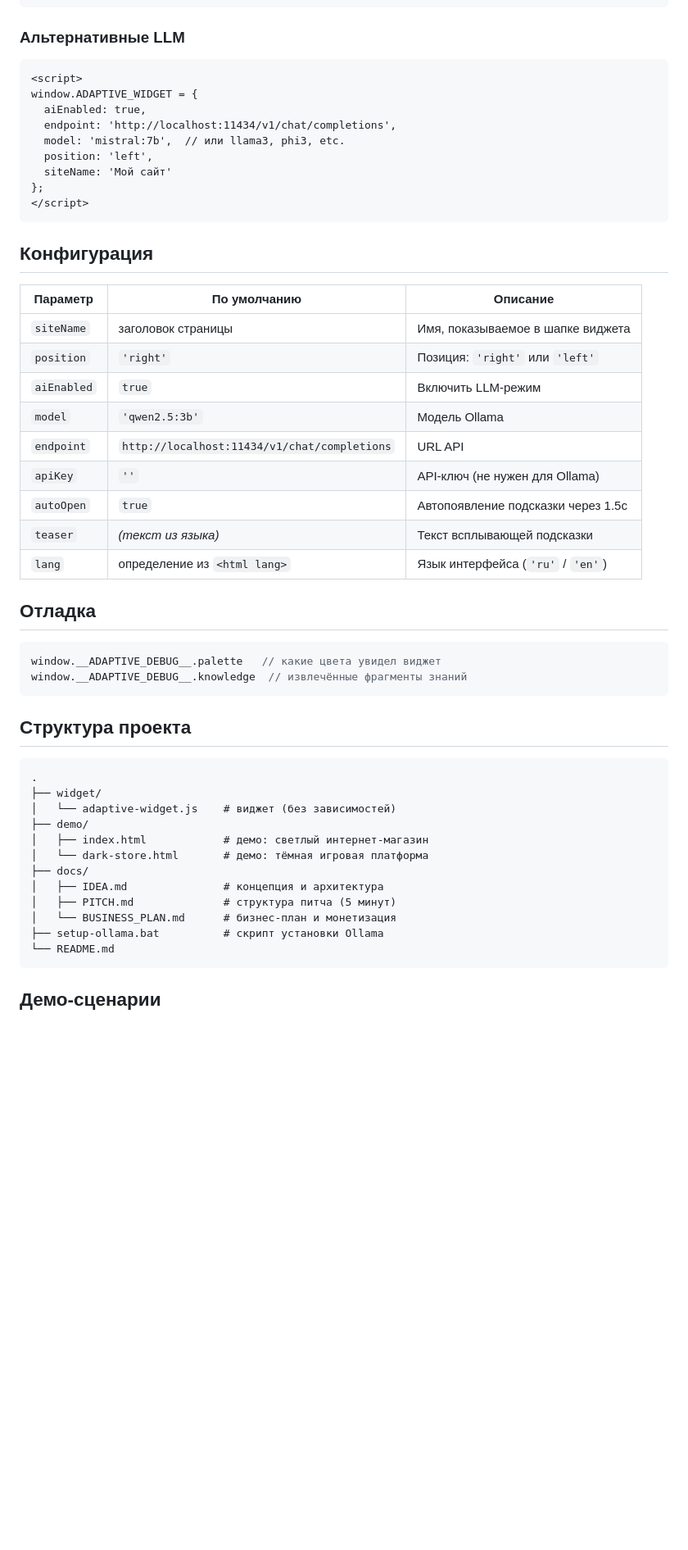
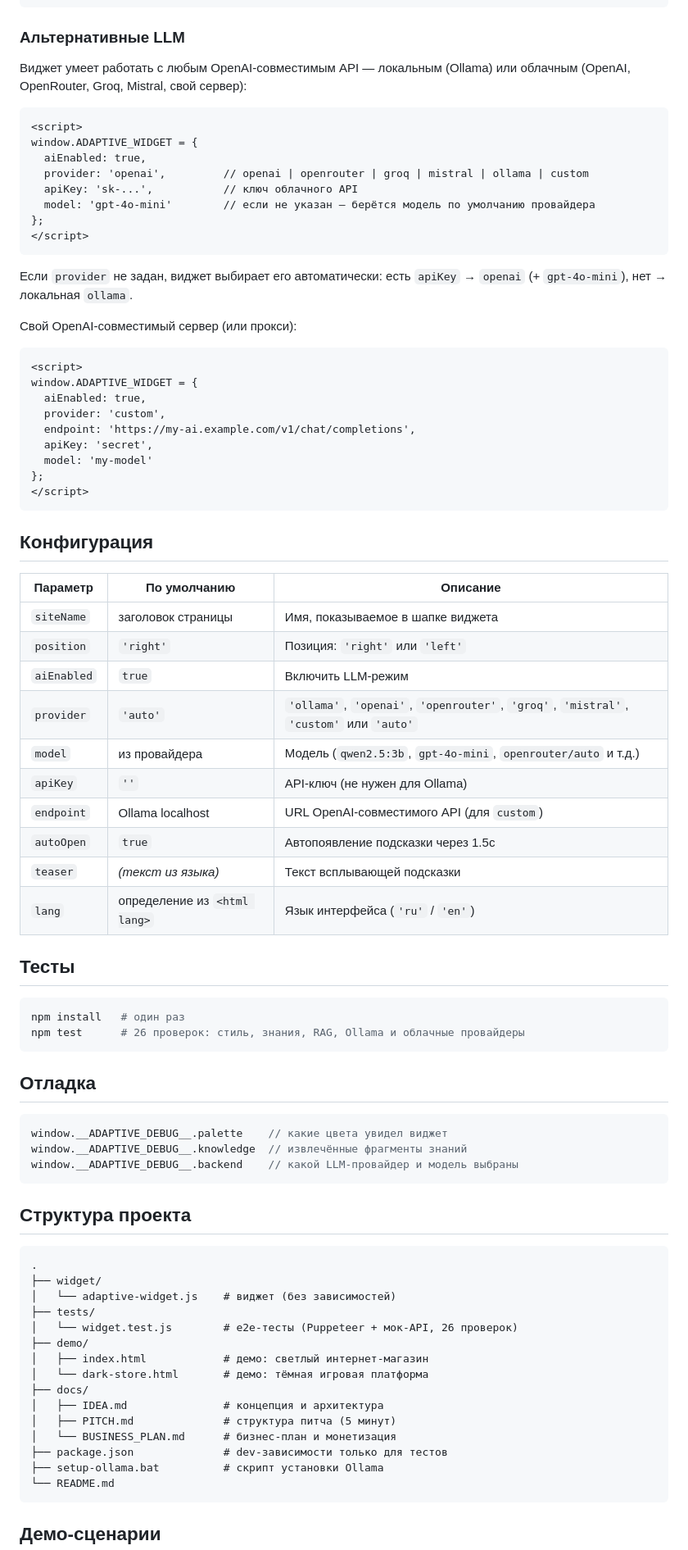
Before and after one commit to DENDORoff/adaptive-ai-widget, a Markdown page: README.md, the part around one of its changes. Shown at 82% size. Drawn GitHub-style; blank space fills up the shorter version.

Commit message:
Настройка облачных провайдеров: README, PITCH и IDEA

````diff
--- a/README.md
+++ b/README.md
@@ -75,14 +75,31 @@ window.ADAPTIVE_WIDGET = {
 
 ### Альтернативные LLM
 
+Виджет умеет работать с любым OpenAI-совместимым API — локальным (Ollama) или облачным (OpenAI, OpenRouter, Groq, Mistral, свой сервер):
+
 ```html
 <script>
 window.ADAPTIVE_WIDGET = {
   aiEnabled: true,
-  endpoint: 'http://localhost:11434/v1/chat/completions',
-  model: 'mistral:7b',  // или llama3, phi3, etc.
-  position: 'left',
-  siteName: 'Мой сайт'
+  provider: 'openai',         // openai | openrouter | groq | mistral | ollama | custom
+  apiKey: 'sk-...',           // ключ облачного API
+  model: 'gpt-4o-mini'        // если не указан — берётся модель по умолчанию провайдера
+};
+</script>
+```
+
+Если `provider` не задан, виджет выбирает его автоматически: есть `apiKey` → `openai` (+ `gpt-4o-mini`), нет → локальная `ollama`.
+
+Свой OpenAI-совместимый сервер (или прокси):
+
+```html
+<script>
+window.ADAPTIVE_WIDGET = {
+  aiEnabled: true,
+  provider: 'custom',
+  endpoint: 'https://my-ai.example.com/v1/chat/completions',
+  apiKey: 'secret',
+  model: 'my-model'
 };
 </script>
 ```
@@ -94,18 +111,27 @@ window.ADAPTIVE_WIDGET = {
 | `siteName` | заголовок страницы | Имя, показываемое в шапке виджета |
 | `position` | `'right'` | Позиция: `'right'` или `'left'` |
 | `aiEnabled` | `true` | Включить LLM-режим |
-| `model` | `'qwen2.5:3b'` | Модель Ollama |
-| `endpoint` | `http://localhost:11434/v1/chat/completions` | URL API |
+| `provider` | `'auto'` | `'ollama'`, `'openai'`, `'openrouter'`, `'groq'`, `'mistral'`, `'custom'` или `'auto'` |
+| `model` | из провайдера | Модель (`qwen2.5:3b`, `gpt-4o-mini`, `openrouter/auto` и т.д.) |
 | `apiKey` | `''` | API-ключ (не нужен для Ollama) |
+| `endpoint` | Ollama localhost | URL OpenAI-совместимого API (для `custom`) |
 | `autoOpen` | `true` | Автопоявление подсказки через 1.5с |
 | `teaser` | *(текст из языка)* | Текст всплывающей подсказки |
 | `lang` | определение из `<html lang>` | Язык интерфейса (`'ru'` / `'en'`) |
 
+## Тесты
+
+```bash
+npm install   # один раз
+npm test      # 26 проверок: стиль, знания, RAG, Ollama и облачные провайдеры
+```
+
 ## Отладка
 
 ```js
-window.__ADAPTIVE_DEBUG__.palette   // какие цвета увидел виджет
+window.__ADAPTIVE_DEBUG__.palette    // какие цвета увидел виджет
 window.__ADAPTIVE_DEBUG__.knowledge  // извлечённые фрагменты знаний
+window.__ADAPTIVE_DEBUG__.backend    // какой LLM-провайдер и модель выбраны
 ```
 
 ## Структура проекта
@@ -114,6 +140,8 @@ window.__ADAPTIVE_DEBUG__.knowledge  // извлечённые фрагмент
 .
 ├── widget/
 │   └── adaptive-widget.js    # виджет (без зависимостей)
+├── tests/
+│   └── widget.test.js        # e2e-тесты (Puppeteer + мок-API, 26 проверок)
 ├── demo/
 │   ├── index.html            # демо: светлый интернет-магазин
 │   └── dark-store.html       # демо: тёмная игровая платформа
@@ -121,6 +149,7 @@ window.__ADAPTIVE_DEBUG__.knowledge  // извлечённые фрагмент
 │   ├── IDEA.md               # концепция и архитектура
 │   ├── PITCH.md              # структура питча (5 минут)
 │   └── BUSINESS_PLAN.md      # бизнес-план и монетизация
+├── package.json              # dev-зависимости только для тестов
 ├── setup-ollama.bat          # скрипт установки Ollama
 └── README.md
 ```
````
Also changed, not shown: other parts of README.md (+2 -2 lines), docs/IDEA.md (+5 -4 lines), docs/PITCH.md (+4 -4 lines).
